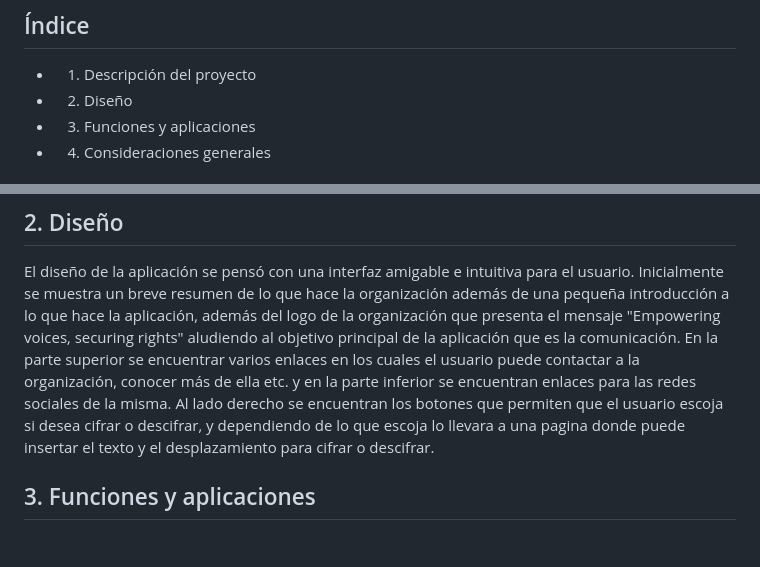
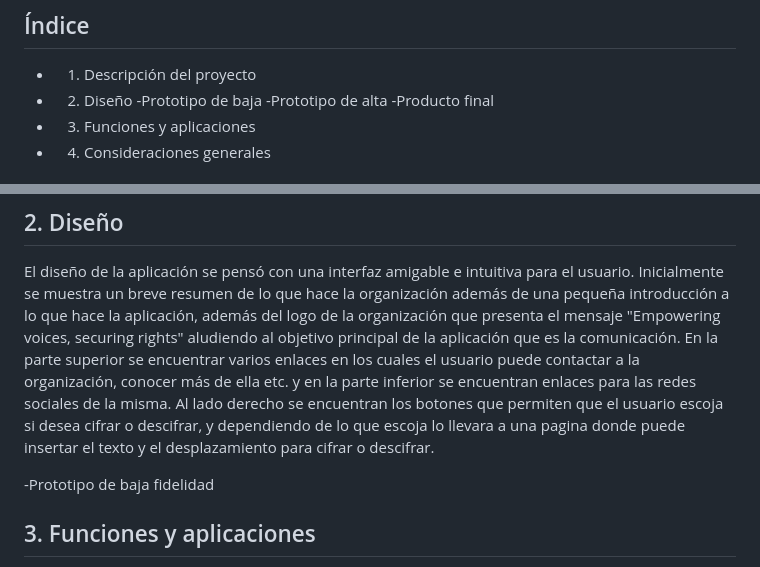
Before and after one commit to Laboratoria/DEV006-cipher, a Markdown page: README.md, 2 parts joined by grey strips. GitHub-like rendering; blank space fills up the shorter version.

```diff
--- a/README.md
+++ b/README.md
@@ -4,6 +4,9 @@
 
 * 1. Descripción del proyecto
 * 2. Diseño
+       -Prototipo de baja
+       -Prototipo de alta
+       -Producto final
 * 3. Funciones y aplicaciones
 * 4. Consideraciones generales
 
@@ -19,6 +22,12 @@ El cifrado y descifrado están basados en el cifrado de Cesar, un antigua métod
 ## 2. Diseño
 
 El diseño de la aplicación se pensó con una interfaz amigable e intuitiva para el usuario. Inicialmente se muestra un breve resumen de lo que hace la organización además de una pequeña introducción a lo que hace la aplicación, además del logo de la organización que presenta el mensaje "Empowering voices, securing rights" aludiendo al objetivo principal de la aplicación que es la comunicación. En la parte superior se encuentrar varios enlaces en los cuales el usuario puede contactar a la organización, conocer más de ella etc. y en la parte inferior se encuentran enlaces para las redes sociales de la misma. Al lado derecho se encuentran los botones que permiten que el usuario escoja si desea cifrar o descifrar, y dependiendo de lo que escoja lo llevara a una pagina donde puede insertar el texto y el desplazamiento para cifrar o descifrar.
+
+
+
+  -Prototipo de baja fidelidad
+
+
 
 ## 3. Funciones y aplicaciones
 
```
